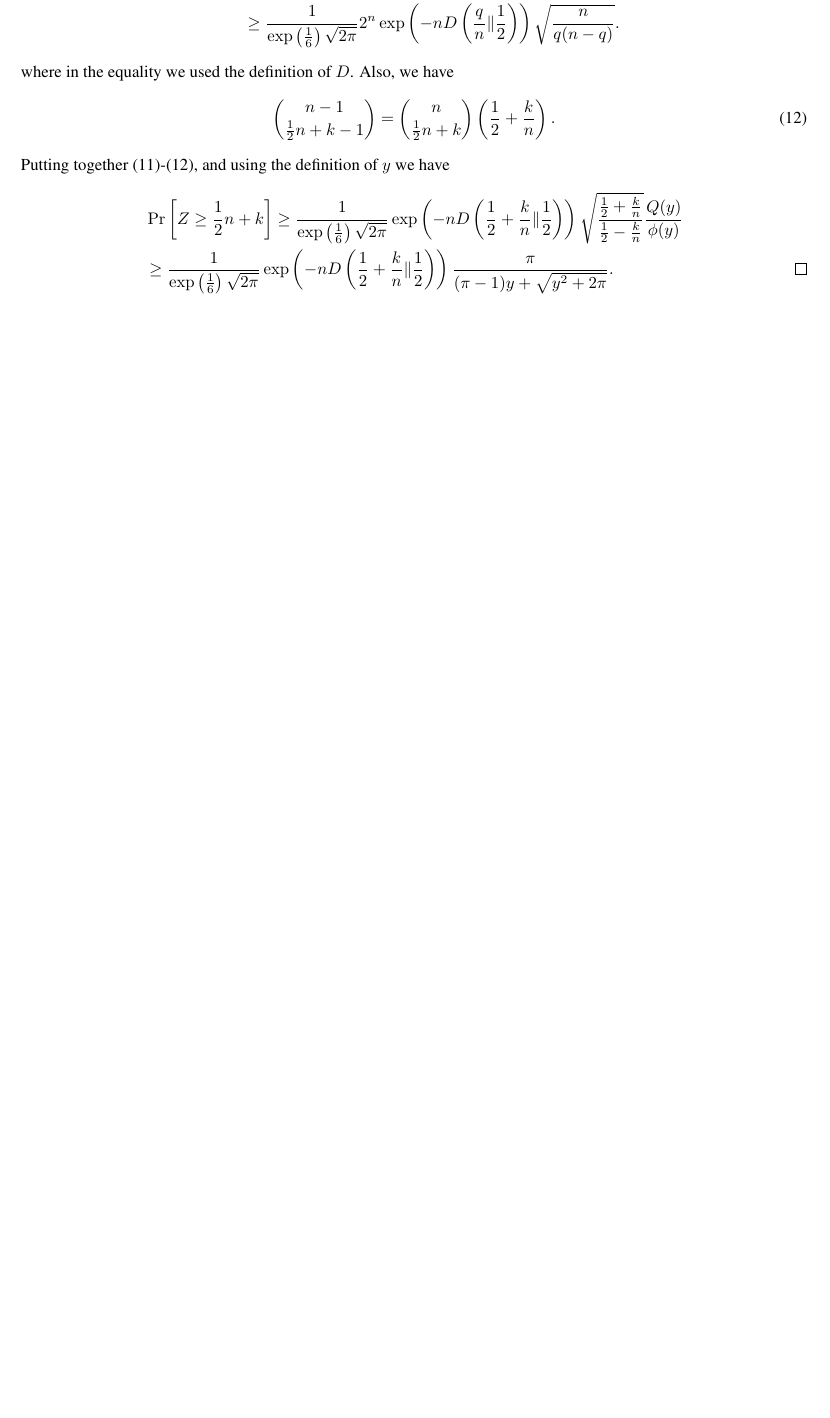
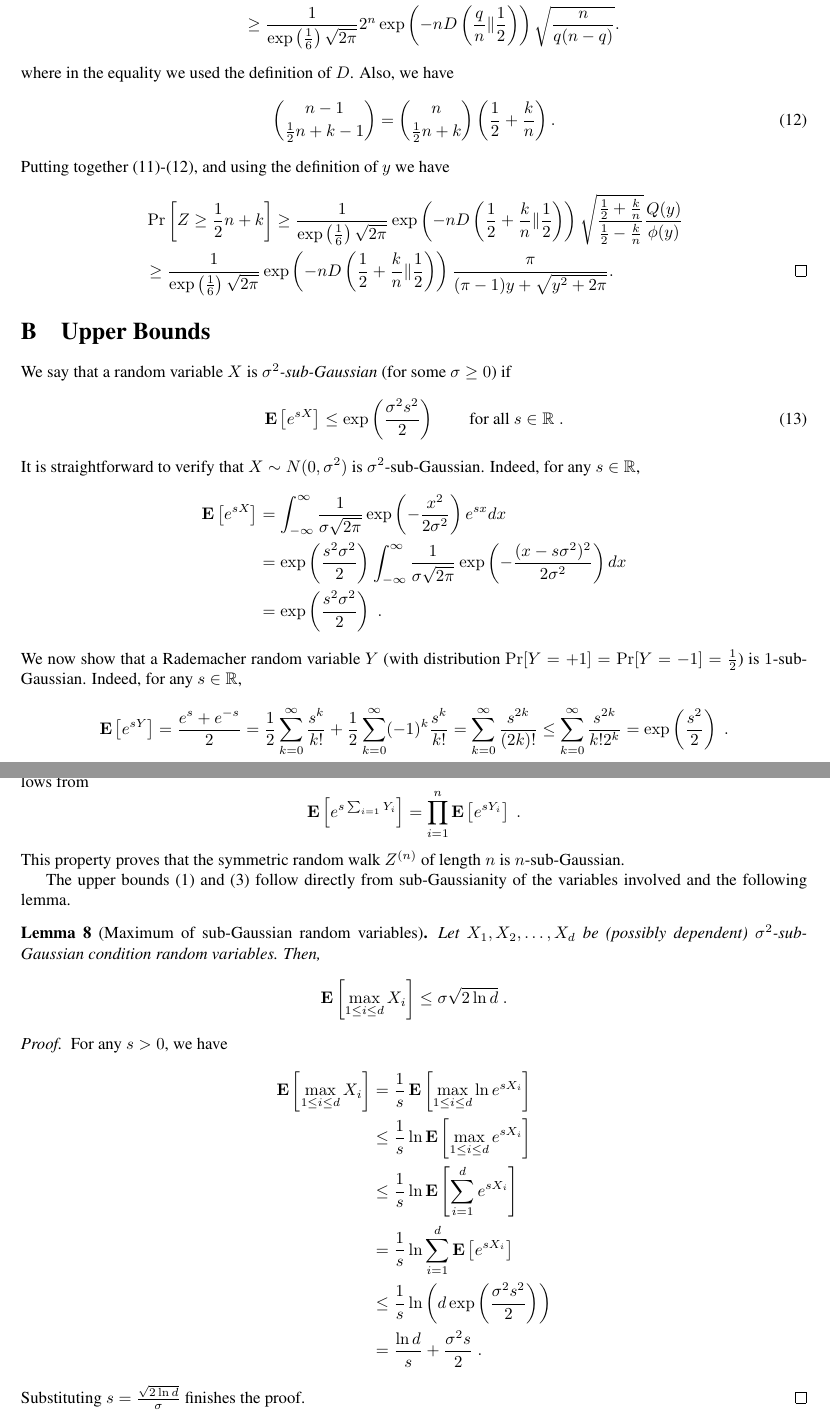
Before and after one commit to bremen79/betting, a LaTeX paper (lower_bound/lower-bound.tex): part of page 8 of 8 before the commit and two parts of pages 8 and 9 of 9 after it, the two joined at a grey line, cut so that both start at the same text, the shorter picture padded with empty space. Compiled offline with pdfLaTeX.

Commit message:
Fixes all over

```diff
--- a/lower_bound/lower-bound.tex
+++ b/lower_bound/lower-bound.tex
@@ -392,4 +406,63 @@ Putting together \eqref{equation:bin-1}-\eqref{equation:bin-3}, and using the de
 \end{align*}
 \end{proof}
 
+\section{Upper Bounds}
+\label{section:upper-bounds}
+
+We say that a random variable $X$ is \emph{$\sigma^2$-sub-Gaussian} (for some $\sigma \ge 0$) if
+\begin{equation}
+\label{equation:sigma-sub-gaussian}
+\Exp \left[ e^{sX} \right] \le \exp\left( \frac{\sigma^2 s^2}{2} \right) \qquad \text{for all $s \in \R$} \; .
+\end{equation}
+It is straightforward to verify that $X \sim N(0,\sigma^2)$ is $\sigma^2$-sub-Gaussian. Indeed, for any $s \in \R$,
+\begin{align*}
+\Exp \left[ e^{sX} \right]
+& = \int_{-\infty}^\infty \frac{1}{\sigma \sqrt{2\pi}} \exp\left( - \frac{x^2}{2\sigma^2} \right) e^{sx} dx \\
+& = \exp\left( \frac{s^2\sigma^2}{2} \right) \int_{-\infty}^\infty \frac{1}{\sigma \sqrt{2\pi}} \exp\left( - \frac{(x - s\sigma^2)^2}{2\sigma^2} \right) dx \\
+& = \exp\left( \frac{s^2\sigma^2}{2} \right) \; .
+\end{align*}
+We now show that a Rademacher random variable $Y$ (with distribution $\Pr[Y = +1] = \Pr[Y=-1] = \frac{1}{2}$)
+is $1$-sub-Gaussian. Indeed, for any $s \in \R$,
+\begin{align*}
+\Exp \left[ e^{sY} \right]
+= \frac{e^{s} + e^{-s}}{2}
+= \frac{1}{2}\sum_{k=0}^\infty \frac{s^k}{k!}
++ \frac{1}{2}\sum_{k=0}^\infty (-1)^k \frac{s^k}{k!}
+= \sum_{k=0}^\infty \frac{s^{2k}}{(2k)!}
+\le \sum_{k=0}^\infty \frac{s^{2k}}{k! 2^k}
+= \exp\left( \frac{s^2}{2} \right) \; .
+\end{align*}
+If $Y_1, Y_2, \dots, Y_n$ are independent $\sigma$-sub-Gaussian random variables, then $\sum_{i=1}^n Y_i$ is $(n\sigma^2)$-sub-Gaussian.
+This follows from
+$$
+\Exp \left[ e^{s \sum_{i=1} Y_i} \right] = \prod_{i=1}^n \Exp \left[ e^{sY_i} \right] \; .
+$$
+This property proves that the symmetric random walk $Z^{(n)}$ of length $n$ is $n$-sub-Gaussian.
+
+The upper bounds \eqref{equation:upper-bound-on-maximum-of-gaussians} and
+\eqref{equation:upper-bound-on-maximum-of-random-walks} follow directly from
+sub-Gaussianity of the variables involved and the following lemma.
+
+\begin{lemma}[Maximum of sub-Gaussian random variables]
+Let $X_1, X_2, \dots, X_d$ be (possibly dependent) $\sigma^2$-sub-Gaussian condition random variables.
+Then,
+$$
+\Exp\left[ \max_{1 \le i \le d} X_i \right] \le \sigma \sqrt{2 \ln d} \; .
+$$
+\end{lemma}
+
+\begin{proof}
+For any $s > 0$, we have
+\begin{align*}
+\Exp \left[ \max_{1 \le i \le d} X_i \right]
+& = \frac{1}{s} \Exp \left[ \max_{1 \le i \le d} \ln e^{s X_i} \right] \\
+& \le \frac{1}{s} \ln \Exp \left[ \max_{1 \le i \le d} e^{s X_i} \right] \\
+& \le \frac{1}{s} \ln \Exp \left[ \sum_{i=1}^d e^{s X_i} \right] \\
+& = \frac{1}{s} \ln \sum_{i=1}^d \Exp \left[ e^{s X_i} \right] \\
+& \le \frac{1}{s} \ln \left( d  \exp\left( \frac{\sigma^2 s^2}{2} \right) \right) \\
+& = \frac{\ln d}{s} +  \frac{\sigma^2 s}{2} \; .
+\end{align*}
+Substituting $s=\frac{\sqrt{2 \ln d}}{\sigma}$ finishes the proof.
+\end{proof}
+
 \end{document}
```
Also changed, not shown: lower_bound/learning.bib (+6 -6 lines), lower_bound/lower-bound.tex (108 more changed lines).
